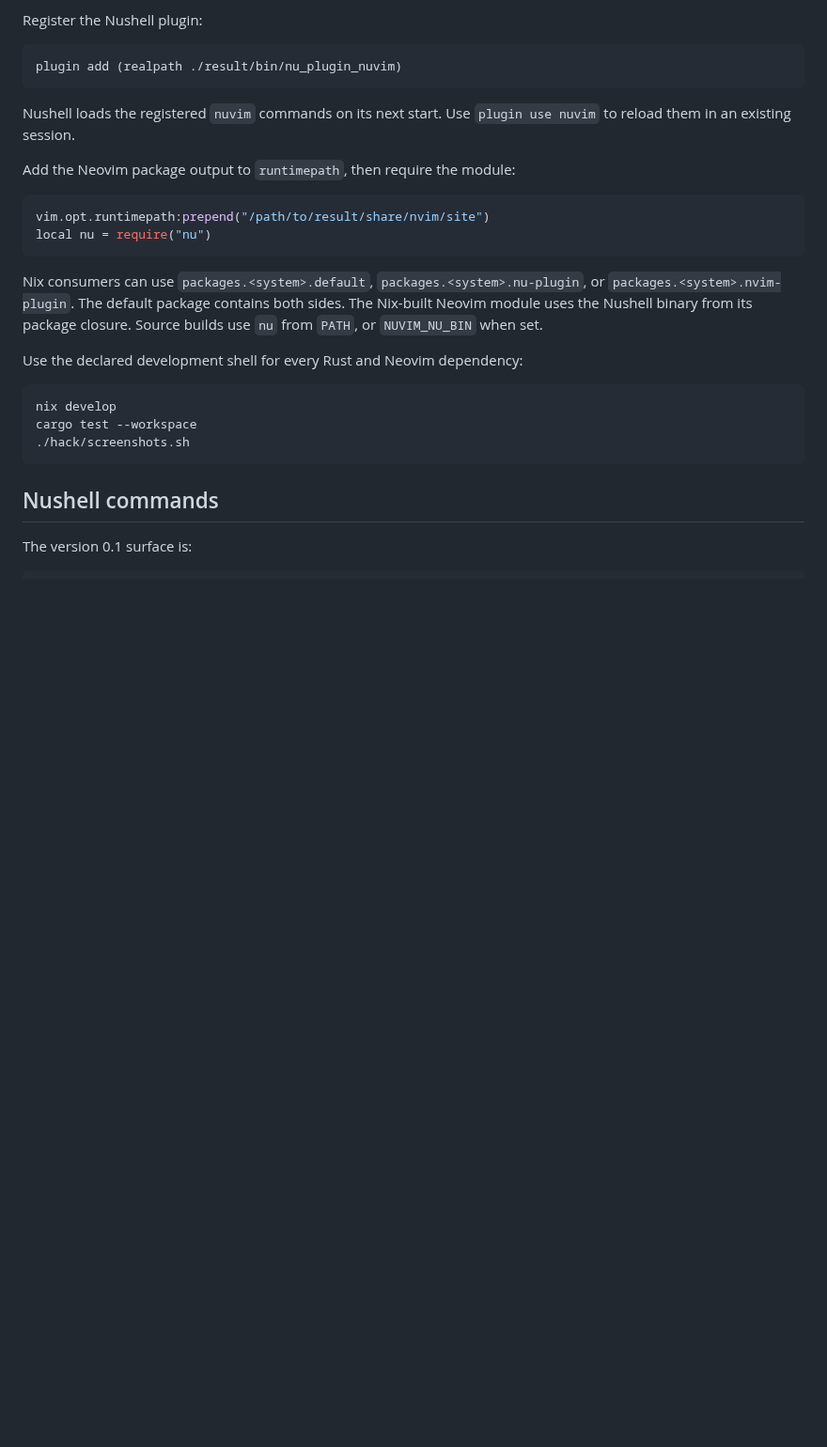
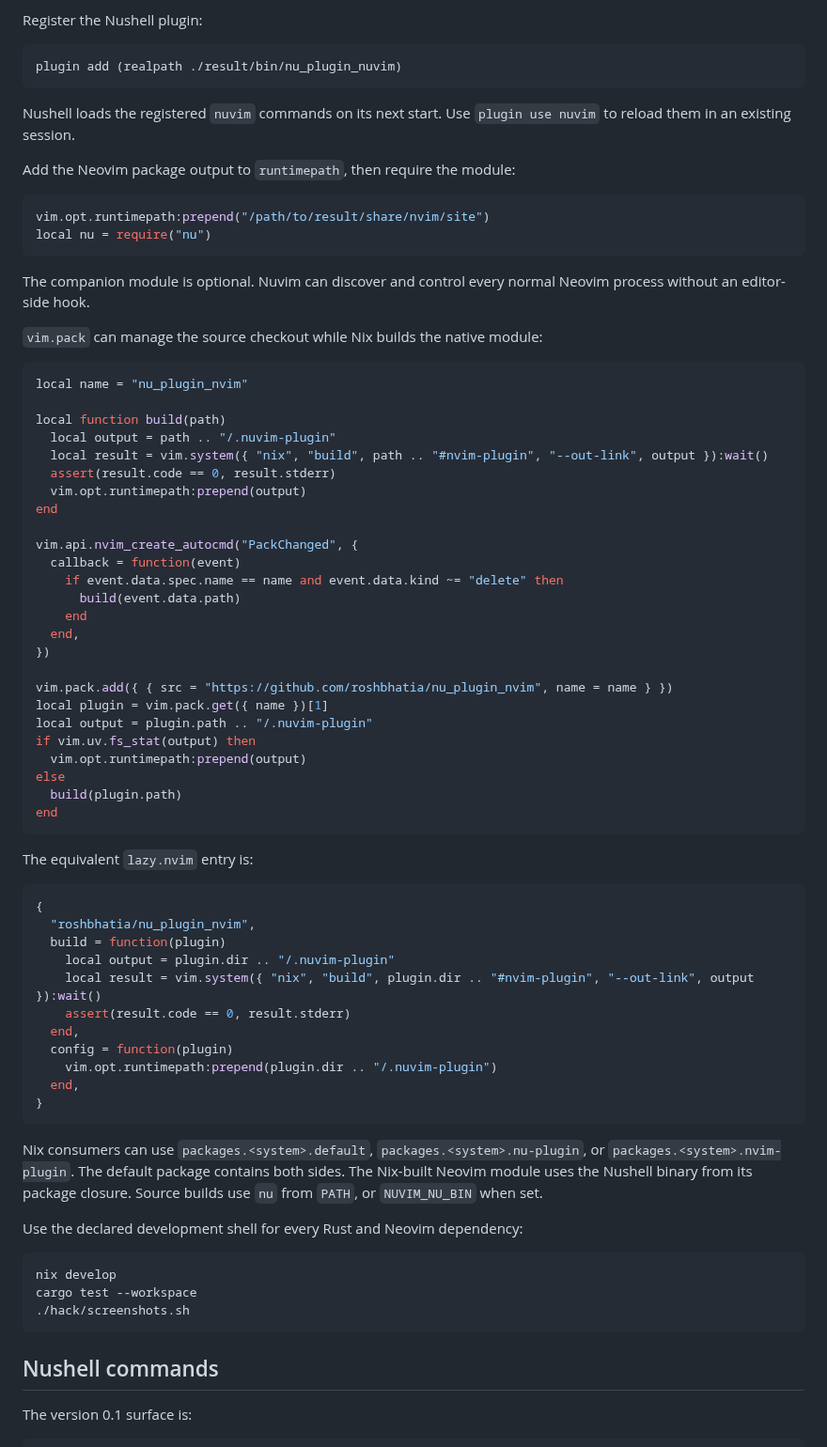
Before and after one commit to roshbhatia/nu_plugin_nvim, a Markdown page: README.md, the part around one of its changes. Shown at 94% size. Rendered like a GitHub page; blank space fills up the shorter version.

````diff
--- a/README.md
+++ b/README.md
@@ -44,6 +47,54 @@ vim.opt.runtimepath:prepend("/path/to/result/share/nvim/site")
 local nu = require("nu")
 ```
 
+The companion module is optional. Nuvim can discover and control every normal Neovim process without an editor-side hook.
+
+`vim.pack` can manage the source checkout while Nix builds the native module:
+
+```lua
+local name = "nu_plugin_nvim"
+
+local function build(path)
+  local output = path .. "/.nuvim-plugin"
+  local result = vim.system({ "nix", "build", path .. "#nvim-plugin", "--out-link", output }):wait()
+  assert(result.code == 0, result.stderr)
+  vim.opt.runtimepath:prepend(output)
+end
+
+vim.api.nvim_create_autocmd("PackChanged", {
+  callback = function(event)
+    if event.data.spec.name == name and event.data.kind ~= "delete" then
+      build(event.data.path)
+    end
+  end,
+})
+
+vim.pack.add({ { src = "https://github.com/roshbhatia/nu_plugin_nvim", name = name } })
+local plugin = vim.pack.get({ name })[1]
+local output = plugin.path .. "/.nuvim-plugin"
+if vim.uv.fs_stat(output) then
+  vim.opt.runtimepath:prepend(output)
+else
+  build(plugin.path)
+end
+```
+
+The equivalent `lazy.nvim` entry is:
+
+```lua
+{
+  "roshbhatia/nu_plugin_nvim",
+  build = function(plugin)
+    local output = plugin.dir .. "/.nuvim-plugin"
+    local result = vim.system({ "nix", "build", plugin.dir .. "#nvim-plugin", "--out-link", output }):wait()
+    assert(result.code == 0, result.stderr)
+  end,
+  config = function(plugin)
+    vim.opt.runtimepath:prepend(plugin.dir .. "/.nuvim-plugin")
+  end,
+}
+```
+
 Nix consumers can use `packages.<system>.default`, `packages.<system>.nu-plugin`, or `packages.<system>.nvim-plugin`.
 The default package contains both sides.
 The Nix-built Neovim module uses the Nushell binary from its package closure.
````
Also changed, not shown: other parts of README.md (+13 -3 lines), docs/architecture.md (+9 -2 lines), docs/nuvim.gif (added), docs/nuvim.png, 9 other files.
